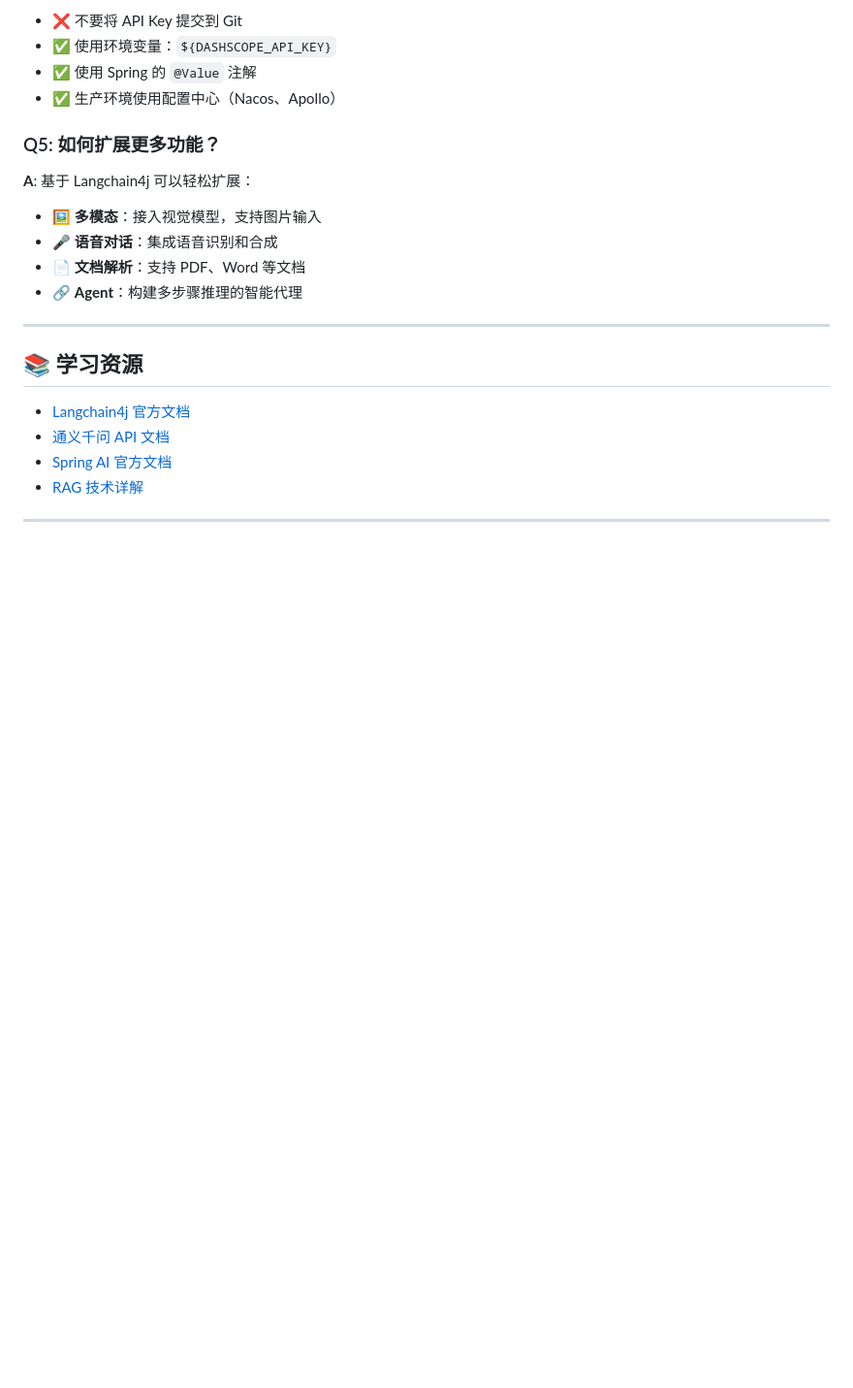
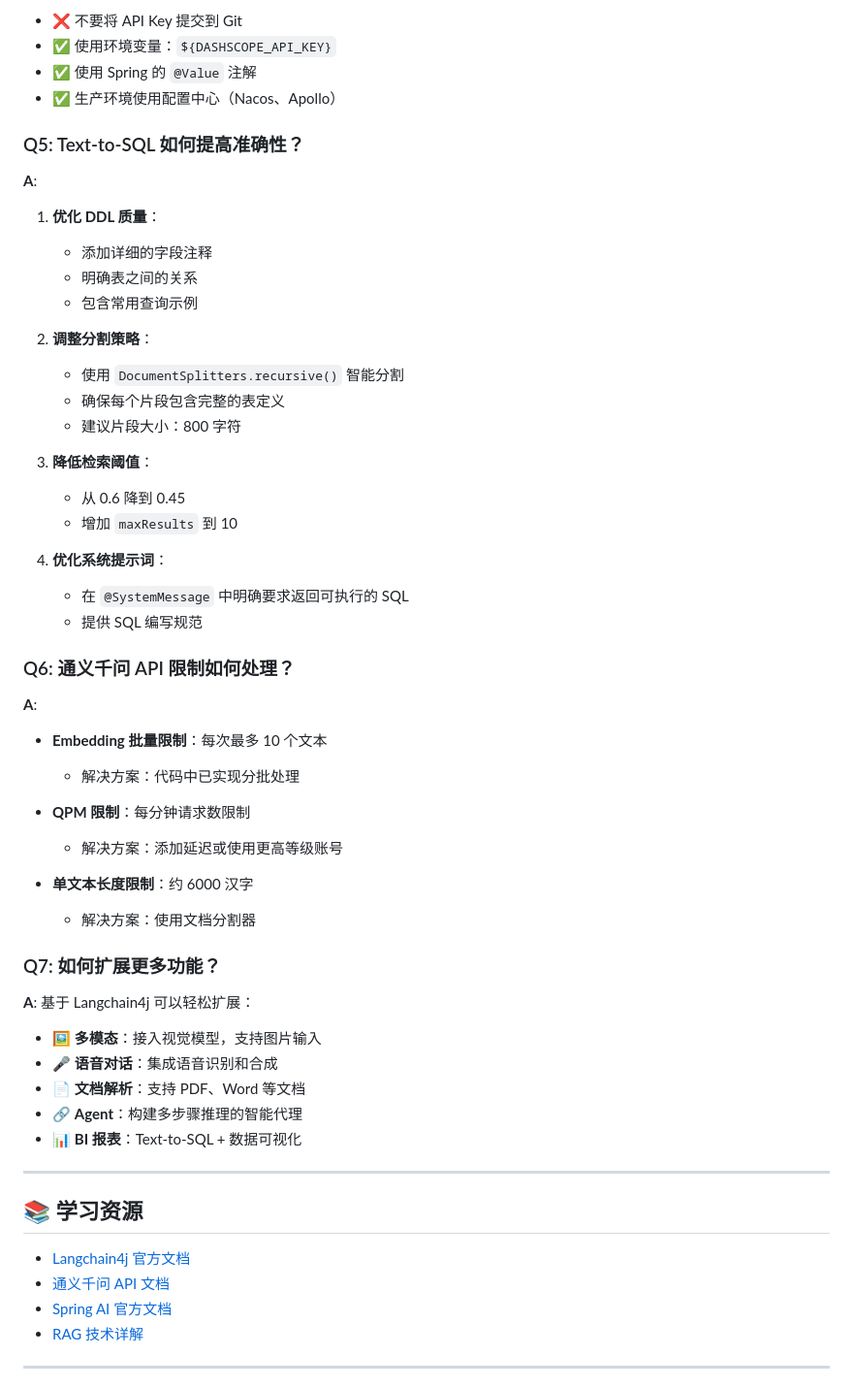
Before and after one commit to zhulaoqi/robot, a Markdown page: README.md, the part around one of its changes. Shown at 97% size. Rendered like a GitHub page; blank space fills up the shorter version.

```diff
--- a/README.md
+++ b/README.md
@@ -601,7 +691,42 @@ robot/
 - ✅ 使用 Spring 的 `@Value` 注解
 - ✅ 生产环境使用配置中心（Nacos、Apollo）
 
-### Q5: 如何扩展更多功能？
+### Q5: Text-to-SQL 如何提高准确性？
+
+**A**:
+
+1. **优化 DDL 质量**：
+   - 添加详细的字段注释
+   - 明确表之间的关系
+   - 包含常用查询示例
+
+2. **调整分割策略**：
+   - 使用 `DocumentSplitters.recursive()` 智能分割
+   - 确保每个片段包含完整的表定义
+   - 建议片段大小：800 字符
+
+3. **降低检索阈值**：
+   - 从 0.6 降到 0.45
+   - 增加 `maxResults` 到 10
+
+4. **优化系统提示词**：
+   - 在 `@SystemMessage` 中明确要求返回可执行的 SQL
+   - 提供 SQL 编写规范
+
+### Q6: 通义千问 API 限制如何处理？
+
+**A**:
+
+- **Embedding 批量限制**：每次最多 10 个文本
+  - 解决方案：代码中已实现分批处理
+
+- **QPM 限制**：每分钟请求数限制
+  - 解决方案：添加延迟或使用更高等级账号
+
+- **单文本长度限制**：约 6000 汉字
+  - 解决方案：使用文档分割器
+
+### Q7: 如何扩展更多功能？
 
 **A**: 基于 Langchain4j 可以轻松扩展：
 
@@ -609,6 +734,7 @@ robot/
 - 🎤 **语音对话**：集成语音识别和合成
 - 📄 **文档解析**：支持 PDF、Word 等文档
 - 🔗 **Agent**：构建多步骤推理的智能代理
+- 📊 **BI 报表**：Text-to-SQL + 数据可视化
 
 ---
 
```
Also changed, not shown: other parts of README.md (+98 -8 lines).
